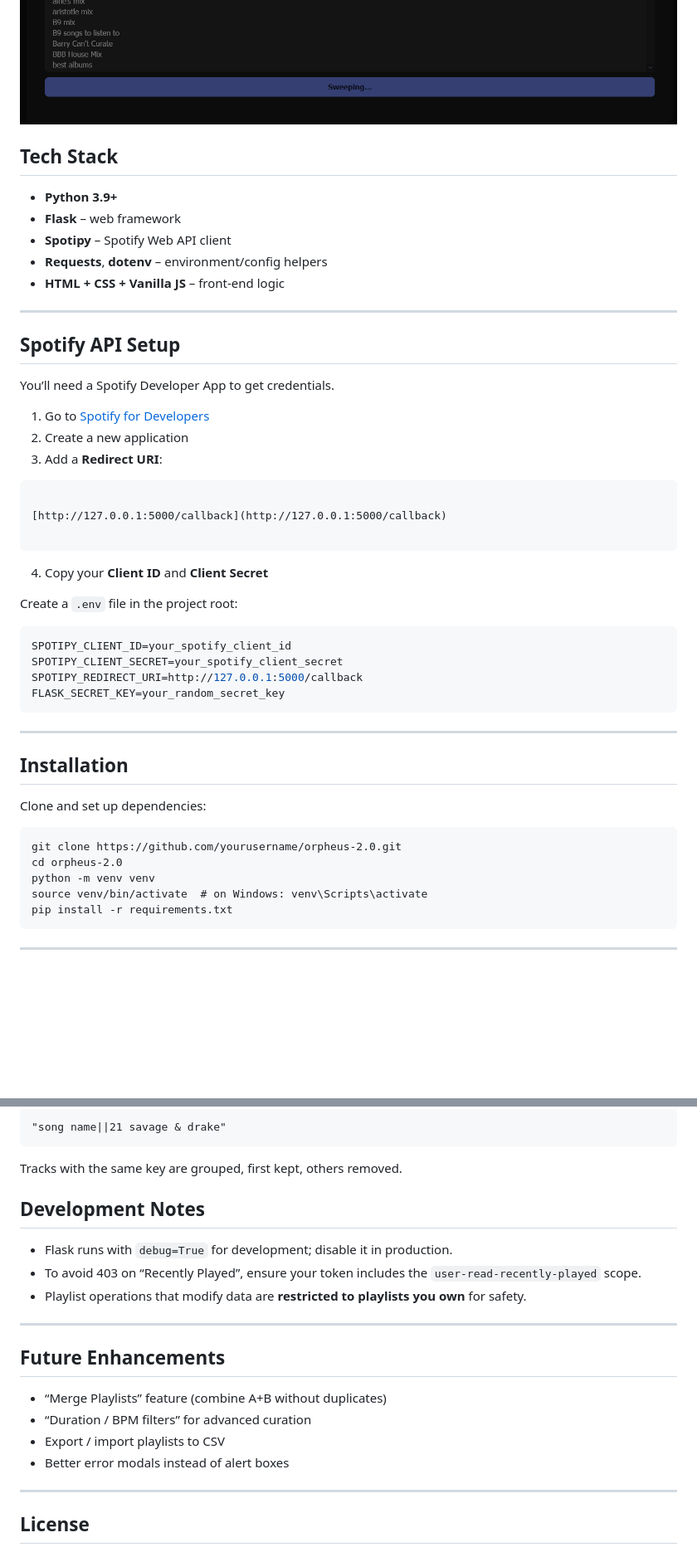
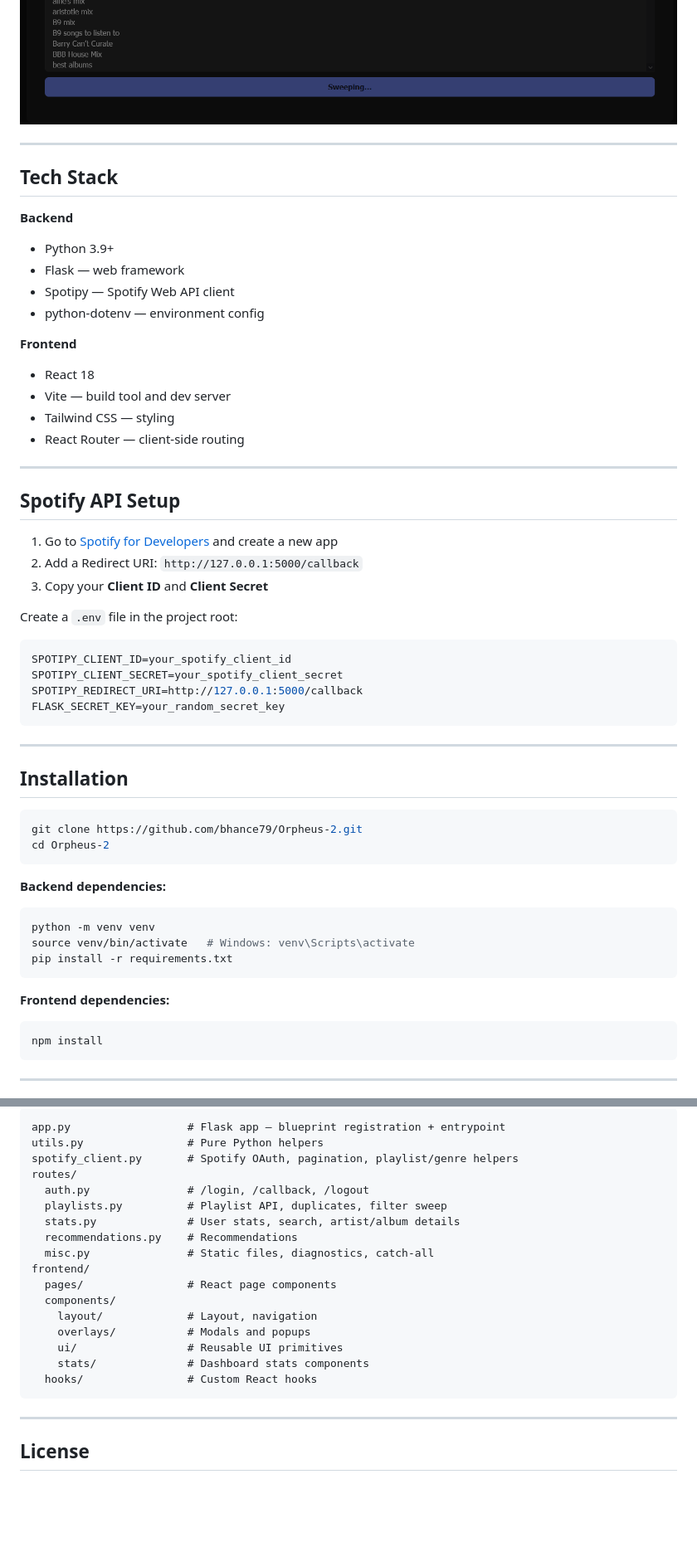
Before and after one commit to bhance79/Orpheus-2, a Markdown page: README.md, 2 parts joined by grey strips. Shown at 83% size. Drawn GitHub-style; blank space fills up the shorter version.

`````diff
--- a/README.md
+++ b/README.md
@@ -41,29 +40,28 @@ It allows you to log in with your Spotify account, view and manage your playlist
 ![Filter Sweep](static/screenshots/filter-sweep.PNG)
 
+---
 
 ## Tech Stack
 
-- **Python 3.9+**
-- **Flask** – web framework
-- **Spotipy** – Spotify Web API client
-- **Requests**, **dotenv** – environment/config helpers
-- **HTML + CSS + Vanilla JS** – front-end logic
+**Backend**
+- Python 3.9+
+- Flask — web framework
+- Spotipy — Spotify Web API client
+- python-dotenv — environment config
+
+**Frontend**
+- React 18
+- Vite — build tool and dev server
+- Tailwind CSS — styling
+- React Router — client-side routing
 
 ---
 
 ## Spotify API Setup
 
-You’ll need a Spotify Developer App to get credentials.
-
-1. Go to [Spotify for Developers](https://developer.spotify.com/dashboard/applications)
-2. Create a new application
-3. Add a **Redirect URI**:
-```
-
-[http://127.0.0.1:5000/callback](http://127.0.0.1:5000/callback)
-
-````
-4. Copy your **Client ID** and **Client Secret**
+1. Go to [Spotify for Developers](https://developer.spotify.com/dashboard/applications) and create a new app
+2. Add a Redirect URI: `http://127.0.0.1:5000/callback`
+3. Copy your **Client ID** and **Client Secret**
 
 Create a `.env` file in the project root:
 
@@ -72,20 +70,27 @@ SPOTIPY_CLIENT_ID=your_spotify_client_id
 SPOTIPY_CLIENT_SECRET=your_spotify_client_secret
 SPOTIPY_REDIRECT_URI=http://127.0.0.1:5000/callback
 FLASK_SECRET_KEY=your_random_secret_key
-````
+```
 
 ---
 
 ## Installation
 
-Clone and set up dependencies:
+```bash
+git clone https://github.com/bhance79/Orpheus-2.git
+cd Orpheus-2
+```
 
+**Backend dependencies:**
+```bash
+python -m venv venv
+source venv/bin/activate   # Windows: venv\Scripts\activate
+pip install -r requirements.txt
 ```
-git clone https://github.com/yourusername/orpheus-2.0.git
-cd orpheus-2.0
-python -m venv venv
-source venv/bin/activate  # on Windows: venv\Scripts\activate
-pip install -r requirements.txt
+
+**Frontend dependencies:**
+```bash
+npm install
 ```
 
 ---
@@ -186,25 +175,23 @@ Final key:
 
 ```
-"song name||21 savage & drake"
+app.py                  # Flask app — blueprint registration + entrypoint
+utils.py                # Pure Python helpers
+spotify_client.py       # Spotify OAuth, pagination, playlist/genre helpers
+routes/
+  auth.py               # /login, /callback, /logout
+  playlists.py          # Playlist API, duplicates, filter sweep
+  stats.py              # User stats, search, artist/album details
+  recommendations.py    # Recommendations
+  misc.py               # Static files, diagnostics, catch-all
+frontend/
+  pages/                # React page components
+  components/
+    layout/             # Layout, navigation
+    overlays/           # Modals and popups
+    ui/                 # Reusable UI primitives
+    stats/              # Dashboard stats components
+  hooks/                # Custom React hooks
 ```
-
-Tracks with the same key are grouped, first kept, others removed.
-
-
-## Development Notes
-
-* Flask runs with `debug=True` for development; disable it in production.
-* To avoid 403 on “Recently Played”, ensure your token includes the `user-read-recently-played` scope.
-* Playlist operations that modify data are **restricted to playlists you own** for safety.
-
----
-
-## Future Enhancements
-
-* “Merge Playlists” feature (combine A+B without duplicates)
-* “Duration / BPM filters” for advanced curation
-* Export / import playlists to CSV
-* Better error modals instead of alert boxes
 
 ---
 
`````
Also changed, not shown: other parts of README.md (+64 -81 lines).
